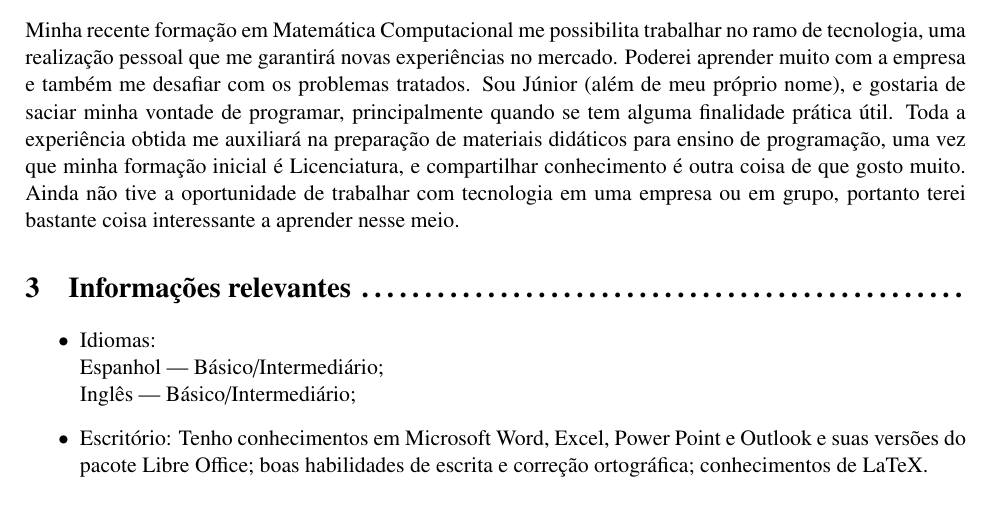
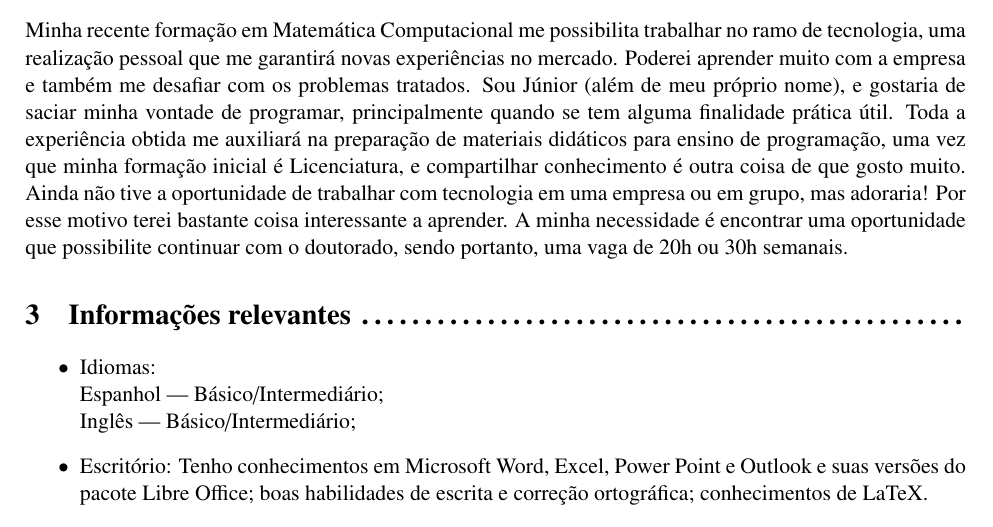
Before and after one commit to j5r/mycv, a LaTeX CV (cv.tex): part of page 1 of 2, cut so that both start at the same text. Compiled offline with pdfLaTeX.

Commit message:
Add objetivo

```diff
--- a/cv.tex
+++ b/cv.tex
@@ -46,7 +46,7 @@ urlcolor= Blue,
 \end{description}
 
 \section{Objetivos \dotfill}
-Minha recente formação em Matemática Computacional me possibilita trabalhar no ramo de tecnologia, uma realização pessoal  que me garantirá novas experiências no mercado. Poderei aprender muito com a empresa e também me desafiar com os problemas tratados. Sou Júnior (além de meu próprio nome), e gostaria de saciar minha vontade de programar,  principalmente quando se tem alguma finalidade prática útil. Toda a experiência obtida me auxiliará na preparação de materiais didáticos para ensino de programação, uma vez que minha formação inicial é Licenciatura, e compartilhar conhecimento é outra coisa de que gosto muito. Ainda não tive a oportunidade de trabalhar com tecnologia em uma empresa ou em grupo, portanto terei bastante coisa interessante a aprender nesse meio.
+Minha recente formação em Matemática Computacional me possibilita trabalhar no ramo de tecnologia, uma realização pessoal  que me garantirá novas experiências no mercado. Poderei aprender muito com a empresa e também me desafiar com os problemas tratados. Sou Júnior (além de meu próprio nome), e gostaria de saciar minha vontade de programar,  principalmente quando se tem alguma finalidade prática útil. Toda a experiência obtida me auxiliará na preparação de materiais didáticos para ensino de programação, uma vez que minha formação inicial é Licenciatura, e compartilhar conhecimento é outra coisa de que gosto muito. Ainda não tive a oportunidade de trabalhar com tecnologia em uma empresa ou em grupo, mas adoraria! Por esse motivo terei bastante coisa interessante a aprender. A minha necessidade é encontrar uma oportunidade que possibilite continuar com o doutorado, sendo portanto, uma vaga de 20h ou 30h semanais.
 
 \section{Informações relevantes \dotfill}
 \begin{itemize}
```
Also changed, not shown: cv.pdf.
